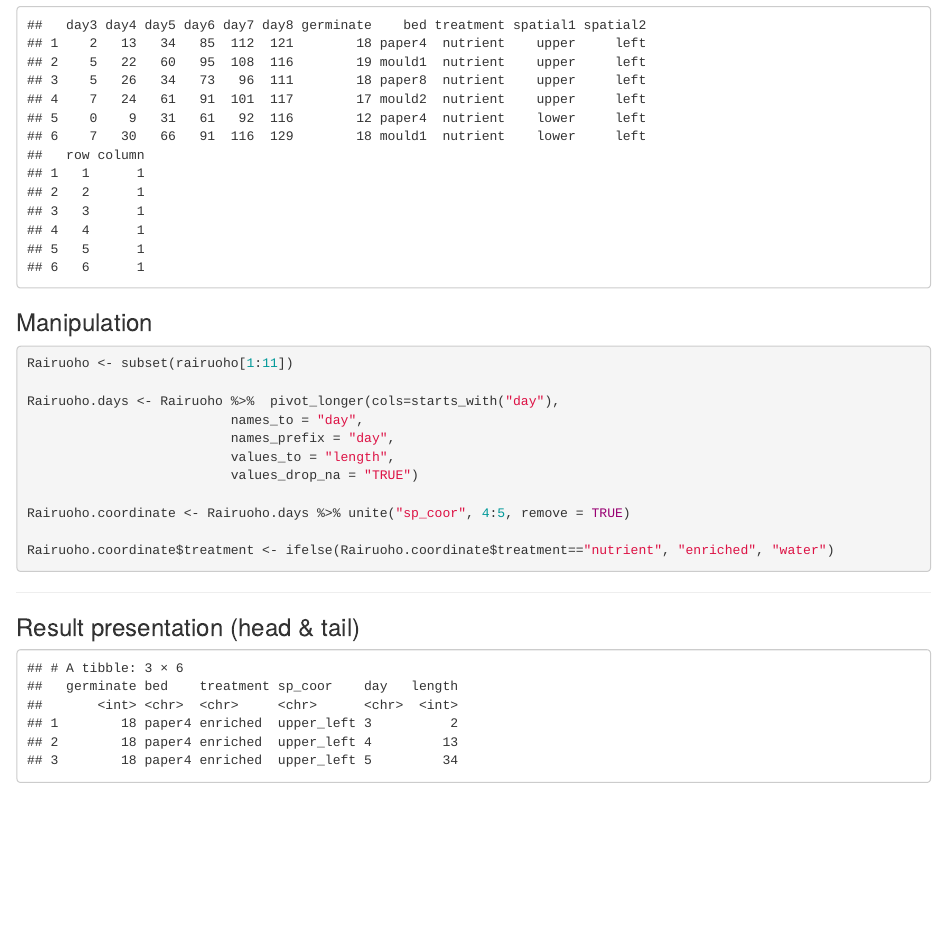
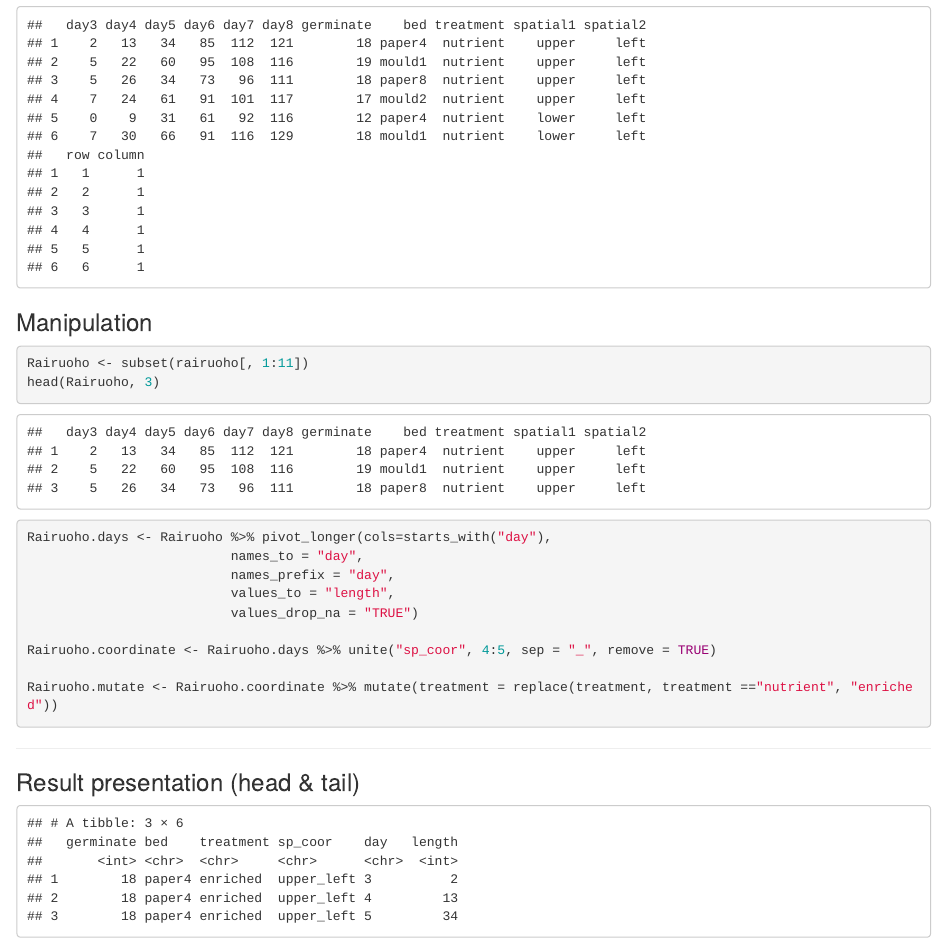
Before and after one commit to pMogramming7/2022RisFUN-Mo, an R Markdown document (Manipulation/Homework_Manipulation_r11241202.Rmd): the page in a window 1100 px wide, from 400 px down. The pictures show the output file Manipulation/Homework_Manipulation_r11241202.html that the author committed with the source, opened offline.

Commit message:
problem (can't do without eval=TRUE)

````diff
--- a/Manipulation/Homework_Manipulation_r11241202.Rmd
+++ b/Manipulation/Homework_Manipulation_r11241202.Rmd
@@ -8,31 +8,35 @@ output: html_document
 student ID: r11241202
 ---
 ### setup environment and call table
-```{r, echo=FALSE}
+```{r, eval=TRUE, echo=FALSE}
 rm(list = ls())
 library(tidyverse)
+```
+
+```{r, echo=FALSE}
 rairuoho <- read.table("Data.manipulation/rairuoho.txt", header=T, sep="\t", na.strings = "n/a")
 rairuohoo <- read.delim('https://www.dipintothereef.com/uploads/3/7/3/5/37359245/rairuoho.txt')
 head(rairuoho)
 ```
 
 ### Manipulation
-```{r, echo=TRUE}
-Rairuoho <- subset(rairuoho[1:11])
-
-Rairuoho.days <- Rairuoho %>%  pivot_longer(cols=starts_with("day"),
+```{r}
+Rairuoho <- subset(rairuoho[, 1:11])
+head(Rairuoho, 3)
+Rairuoho.days <- Rairuoho %>% pivot_longer(cols=starts_with("day"),
                           names_to = "day",
                           names_prefix = "day",
                           values_to = "length",
                           values_drop_na = "TRUE")
 
-Rairuoho.coordinate <- Rairuoho.days %>% unite("sp_coor", 4:5, remove = TRUE)
+Rairuoho.coordinate <- Rairuoho.days %>% unite("sp_coor", 4:5, sep = "_", remove = TRUE)
 
-Rairuoho.coordinate$treatment <- ifelse(Rairuoho.coordinate$treatment=="nutrient", "enriched", "water")
+Rairuoho.mutate <- Rairuoho.coordinate %>% mutate(treatment = replace(treatment, treatment =="nutrient", "enriched"))
 ```
+
 ---
 ### Result presentation (head & tail)
 ```{r, echo=FALSE}
-head(Rairuoho.coordinate, 3)
-tail(Rairuoho.coordinate, 5)
+head(Rairuoho.mutate, 3)
+tail(Rairuoho.mutate, 5)
 ```
````
Also changed, not shown: Manipulation/Homework_Manipulation_r11241202.html.
